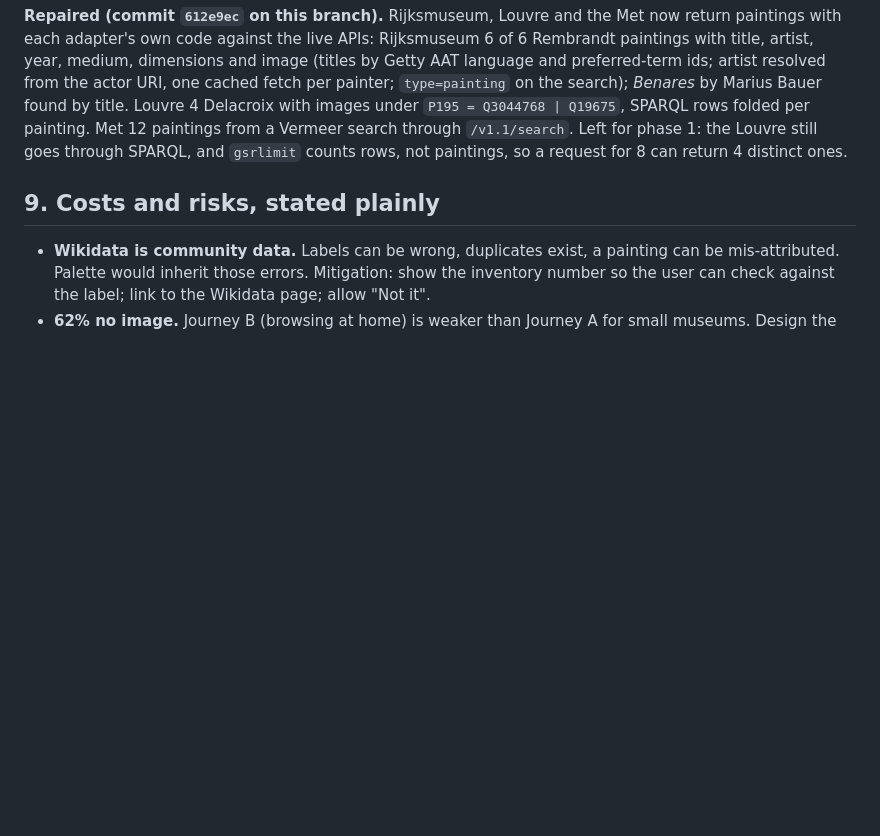
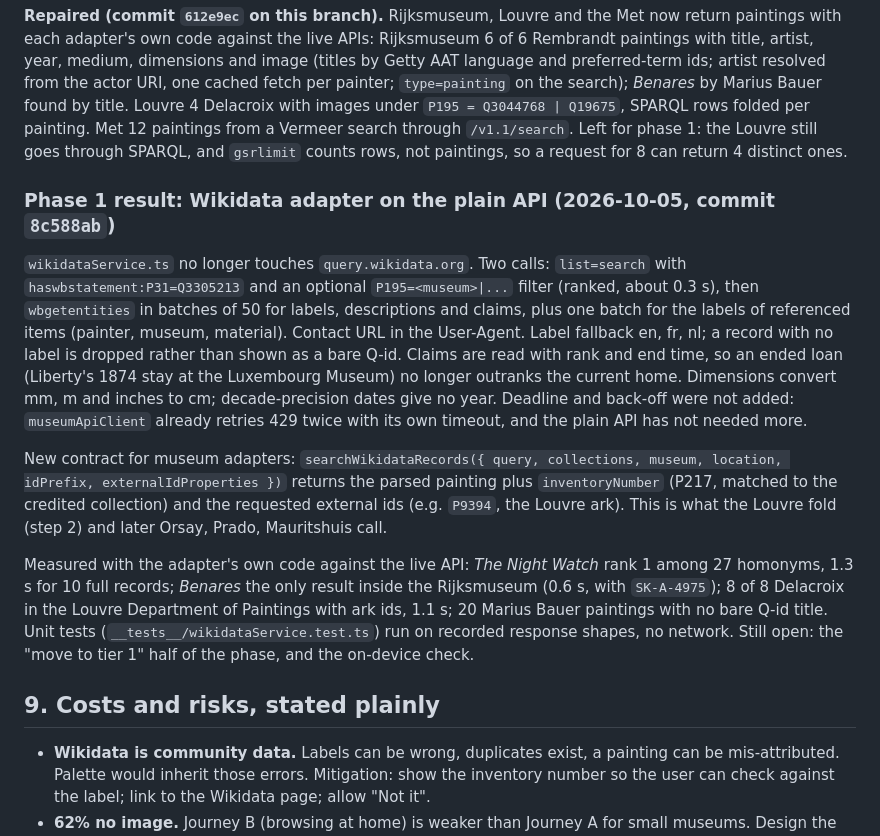
Before and after one commit to zoha-rakotomalala/Mithra, a Markdown page: docs-src/notes/wikidata-first-design.md, the part around the change. GitHub-like rendering; blank space fills up the shorter version.

Commit message:
docs(notes): Record the phase 1 Wikidata adapter result

```diff
--- a/docs-src/notes/wikidata-first-design.md
+++ b/docs-src/notes/wikidata-first-design.md
@@ -379,6 +379,30 @@ with images under `P195 = Q3044768 | Q19675`, SPARQL rows folded per painting. M
 from a Vermeer search through `/v1.1/search`. Left for phase 1: the Louvre still goes through
 SPARQL, and `gsrlimit` counts rows, not paintings, so a request for 8 can return 4 distinct ones.
 
+### Phase 1 result: Wikidata adapter on the plain API (2026-10-05, commit `8c588ab`)
+
+`wikidataService.ts` no longer touches `query.wikidata.org`. Two calls: `list=search` with
+`haswbstatement:P31=Q3305213` and an optional `P195=<museum>|...` filter (ranked, about 0.3 s),
+then `wbgetentities` in batches of 50 for labels, descriptions and claims, plus one batch for the
+labels of referenced items (painter, museum, material). Contact URL in the User-Agent. Label
+fallback en, fr, nl; a record with no label is dropped rather than shown as a bare Q-id. Claims are
+read with rank and end time, so an ended loan (Liberty's 1874 stay at the Luxembourg Museum) no
+longer outranks the current home. Dimensions convert mm, m and inches to cm; decade-precision dates
+give no year. Deadline and back-off were not added: `museumApiClient` already retries 429 twice
+with its own timeout, and the plain API has not needed more.
+
+New contract for museum adapters: `searchWikidataRecords({ query, collections, museum, location,
+idPrefix, externalIdProperties })` returns the parsed painting plus `inventoryNumber` (P217,
+matched to the credited collection) and the requested external ids (e.g. `P9394`, the Louvre ark).
+This is what the Louvre fold (step 2) and later Orsay, Prado, Mauritshuis call.
+
+Measured with the adapter's own code against the live API: *The Night Watch* rank 1 among 27
+homonyms, 1.3 s for 10 full records; *Benares* the only result inside the Rijksmuseum (0.6 s, with
+`SK-A-4975`); 8 of 8 Delacroix in the Louvre Department of Paintings with ark ids, 1.1 s; 20
+Marius Bauer paintings with no bare Q-id title. Unit tests (`__tests__/wikidataService.test.ts`)
+run on recorded response shapes, no network. Still open: the "move to tier 1" half of the phase,
+and the on-device check.
+
 ## 9. Costs and risks, stated plainly
 
 - **Wikidata is community data.** Labels can be wrong, duplicates exist, a painting can be
```
